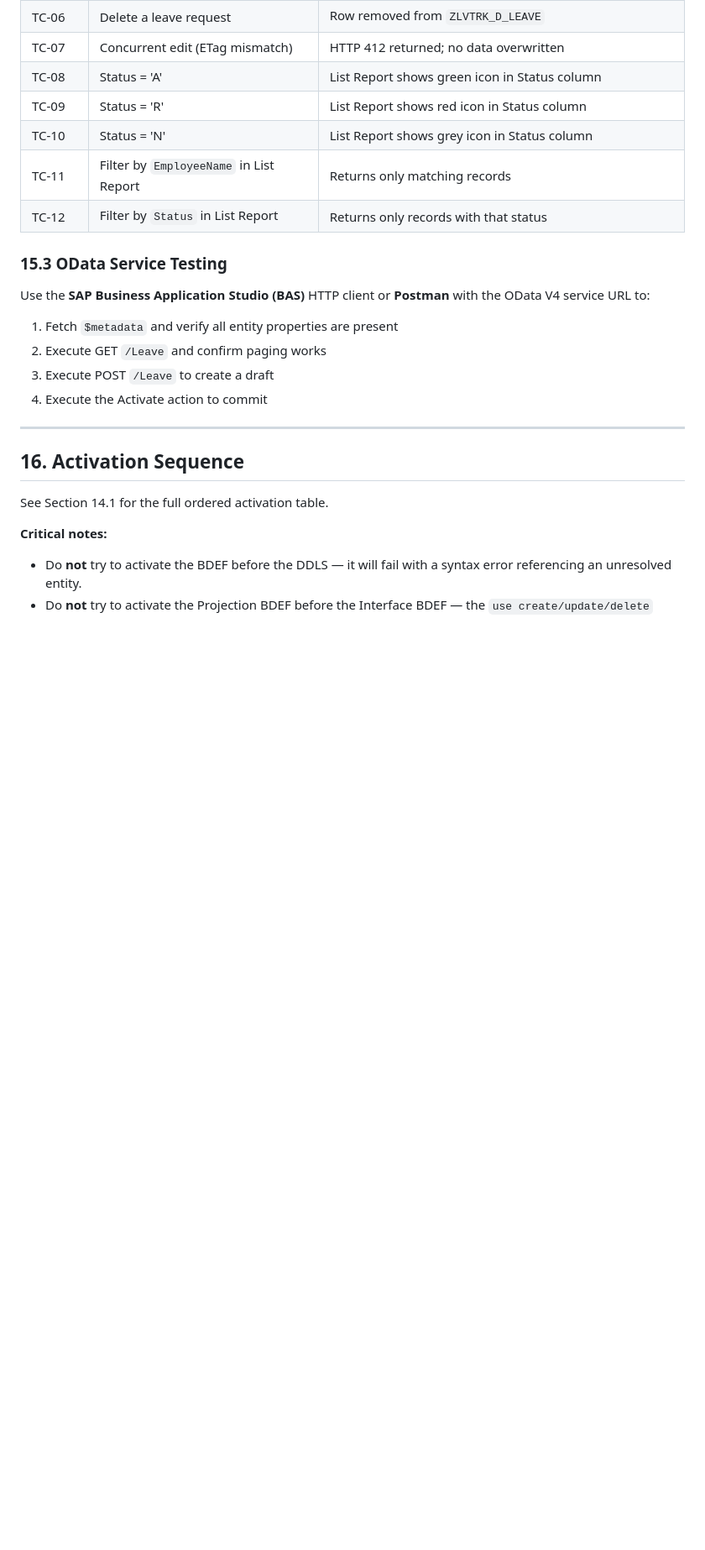
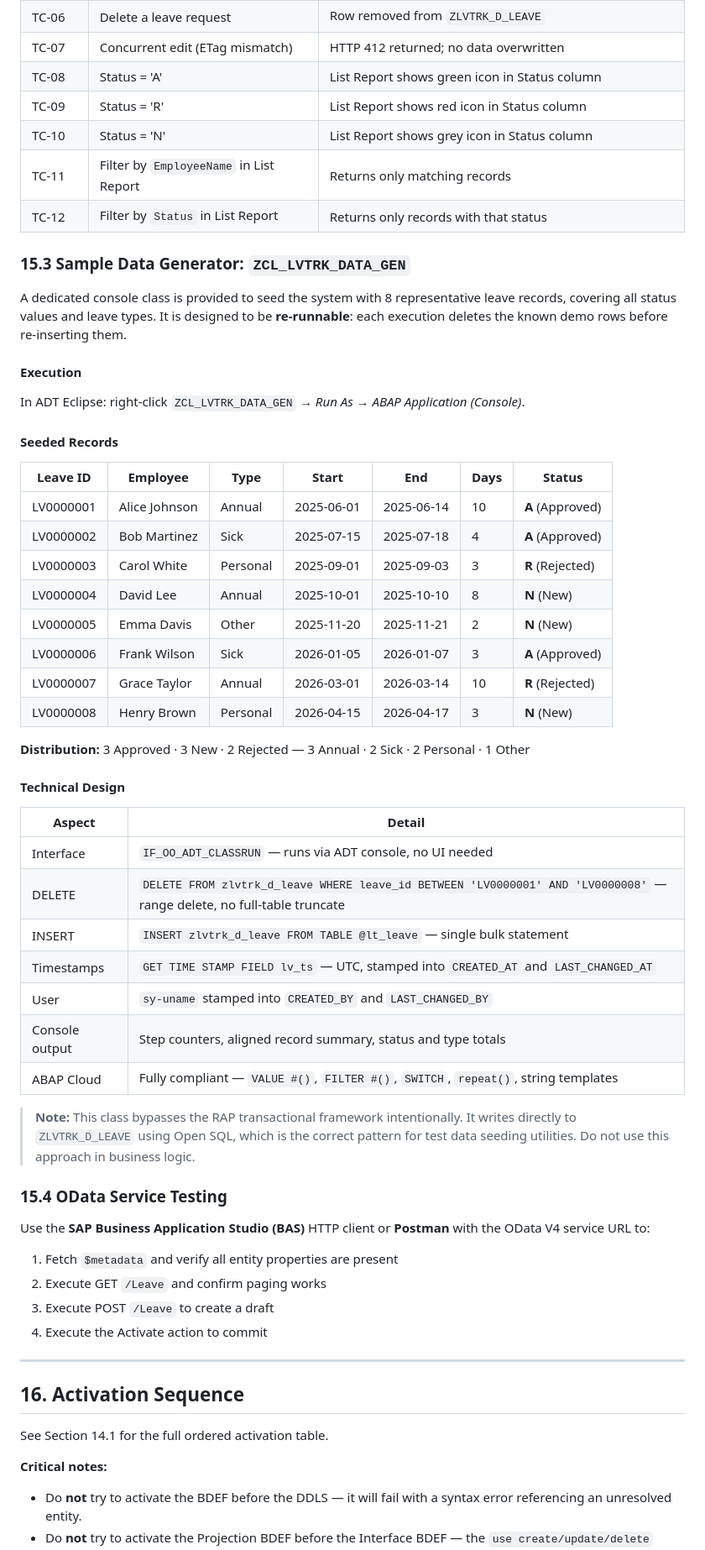
Before and after one commit to pramodram9/vscode_eclipse_claude, a Markdown page: new_rap_test/TSD_LeaveTracker.md, the part around one of its changes. Shown at 84% size. GitHub-like rendering; blank space fills up the shorter version.

Commit message:
Update TSD to v1.1 — document ZCL_LVTRK_DATA_GEN
- §3.2: Add ZCL_LVTRK_DATA_GEN to object name registry
- §14.2: Add class files to abapGit deployment layout + prod warning
- §15.3: New subsection covering data generator design, seeded records
  table, execution steps, and Open SQL bypass rationale
- §15.4: Renumber OData testing section
- Footer: Add document change log

Co-Authored-By: Claude Sonnet 4.6 <noreply@anthropic.com>

```diff
--- a/new_rap_test/TSD_LeaveTracker.md
+++ b/new_rap_test/TSD_LeaveTracker.md
@@ -902,7 +907,44 @@ For v1.0 (no custom handler methods), unit testing is limited. When validations
 | TC-11 | Filter by `EmployeeName` in List Report | Returns only matching records |
 | TC-12 | Filter by `Status` in List Report | Returns only records with that status |
 
-### 15.3 OData Service Testing
+### 15.3 Sample Data Generator: `ZCL_LVTRK_DATA_GEN`
+
+A dedicated console class is provided to seed the system with 8 representative leave records, covering all status values and leave types. It is designed to be **re-runnable**: each execution deletes the known demo rows before re-inserting them.
+
+#### Execution
+
+In ADT Eclipse: right-click `ZCL_LVTRK_DATA_GEN` → *Run As* → *ABAP Application (Console)*.
+
+#### Seeded Records
+
+| Leave ID | Employee | Type | Start | End | Days | Status |
+|----------|----------|------|-------|-----|------|--------|
+| LV0000001 | Alice Johnson | Annual | 2025-06-01 | 2025-06-14 | 10 | **A** (Approved) |
+| LV0000002 | Bob Martinez | Sick | 2025-07-15 | 2025-07-18 | 4 | **A** (Approved) |
+| LV0000003 | Carol White | Personal | 2025-09-01 | 2025-09-03 | 3 | **R** (Rejected) |
+| LV0000004 | David Lee | Annual | 2025-10-01 | 2025-10-10 | 8 | **N** (New) |
+| LV0000005 | Emma Davis | Other | 2025-11-20 | 2025-11-21 | 2 | **N** (New) |
+| LV0000006 | Frank Wilson | Sick | 2026-01-05 | 2026-01-07 | 3 | **A** (Approved) |
+| LV0000007 | Grace Taylor | Annual | 2026-03-01 | 2026-03-14 | 10 | **R** (Rejected) |
+| LV0000008 | Henry Brown | Personal | 2026-04-15 | 2026-04-17 | 3 | **N** (New) |
+
+**Distribution:** 3 Approved · 3 New · 2 Rejected — 3 Annual · 2 Sick · 2 Personal · 1 Other
+
+#### Technical Design
+
+| Aspect | Detail |
+|--------|--------|
+| Interface | `IF_OO_ADT_CLASSRUN` — runs via ADT console, no UI needed |
+| DELETE | `DELETE FROM zlvtrk_d_leave WHERE leave_id BETWEEN 'LV0000001' AND 'LV0000008'` — range delete, no full-table truncate |
+| INSERT | `INSERT zlvtrk_d_leave FROM TABLE @lt_leave` — single bulk statement |
+| Timestamps | `GET TIME STAMP FIELD lv_ts` — UTC, stamped into `CREATED_AT` and `LAST_CHANGED_AT` |
+| User | `sy-uname` stamped into `CREATED_BY` and `LAST_CHANGED_BY` |
+| Console output | Step counters, aligned record summary, status and type totals |
+| ABAP Cloud | Fully compliant — `VALUE #()`, `FILTER #()`, `SWITCH`, `repeat()`, string templates |
+
+> **Note:** This class bypasses the RAP transactional framework intentionally. It writes directly to `ZLVTRK_D_LEAVE` using Open SQL, which is the correct pattern for test data seeding utilities. Do not use this approach in business logic.
+
+### 15.4 OData Service Testing
 
 Use the **SAP Business Application Studio (BAS)** HTTP client or **Postman** with the OData V4 service URL to:
 1. Fetch `$metadata` and verify all entity properties are present
```
Also changed, not shown: other parts of new_rap_test/TSD_LeaveTracker.md (+17 -3 lines).
